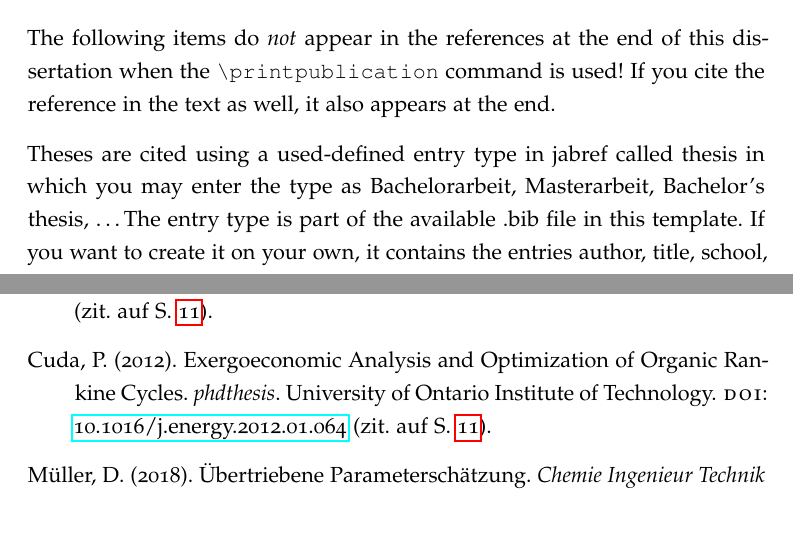
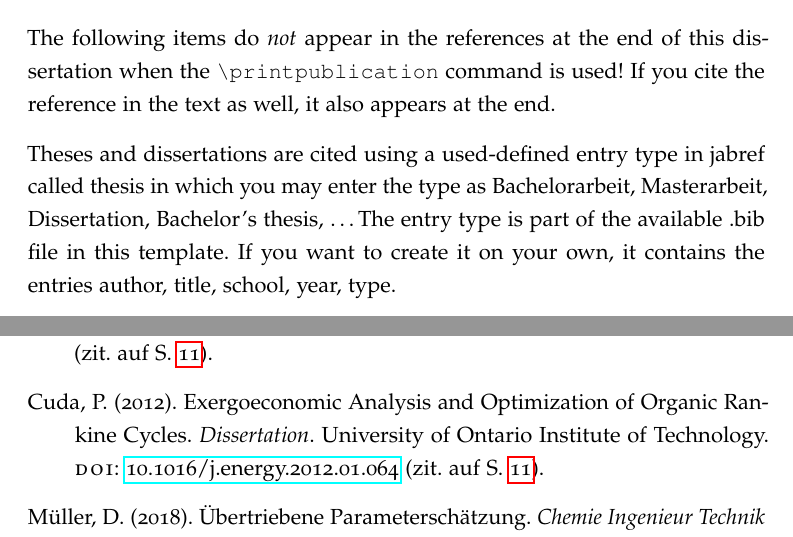
Before and after one commit to varungowtham/phd_thesis_2026, a LaTeX thesis (LaTeX-Vorlage_Thesis/main.tex, which reads LaTeX-Vorlage_Thesis/02a_Dissertation_files/b_Publications.tex, LaTeX-Vorlage_Thesis/04_Literature/Bibliography.bib): two parts of pages 11 and 55 of 63, joined at a grey line, cut so that both start at the same text. The pictures show the PDF file Styleguide_Dissertation_dbta.pdf that the author committed with the source.

Commit message:
removed_phdthesis_bib_entry_type

```diff
--- a/LaTeX-Vorlage_Thesis/02a_Dissertation_files/b_Publications.tex
+++ b/LaTeX-Vorlage_Thesis/02a_Dissertation_files/b_Publications.tex
@@ -4,7 +4,7 @@ ings, oral presentations without papers, and a list of all supervised theses.
 
 The following items do \emph{not} appear in the references at the end of this dissertation when the \verb+\printpublication+ command is used! If you cite the reference in the text as well, it also appears at the end.
 
-Theses are cited using a used-defined entry type in jabref called thesis in which you may enter the type as Bachelorarbeit, Masterarbeit, Bachelor's thesis, \dots The entry type is part of the available .bib file in this template. If you want to create it on your own, it contains the entries author, title, school, year, type.
+Theses and dissertations are cited using a used-defined entry type in jabref called thesis in which you may enter the type as Bachelorarbeit, Masterarbeit, Dissertation, Bachelor's thesis, \dots The entry type is part of the available .bib file in this template. If you want to create it on your own, it contains the entries author, title, school, year, type.
 \section*{Journal Articles}
 \begin{itemize}
 \item \printpublication{Esche2017}
--- a/LaTeX-Vorlage_Thesis/04_Literature/Bibliography.bib
+++ b/LaTeX-Vorlage_Thesis/04_Literature/Bibliography.bib
@@ -34,11 +34,12 @@
   isbn      = {9780080469706},
 }
 
-@PhdThesis{Cuda2012,
+@Thesis{Cuda2012,
   author = {P. Cuda},
   title  = {Exergoeconomic Analysis and Optimization of Organic Rankine Cycles},
   school = {University of {O}ntario {I}nstitute of {T}echnology},
   year   = {2012},
+  type   = {Dissertation},
   doi    = {10.1016/j.energy.2012.01.064},
 }
 
```
Also changed, not shown: LaTeX-Vorlage_Thesis/01_Document_administration/b_Commands.tex (+0 -2 lines), Styleguide_Abschlussarbeit_dbta.pdf, Styleguide_Dissertation_dbta.pdf.
